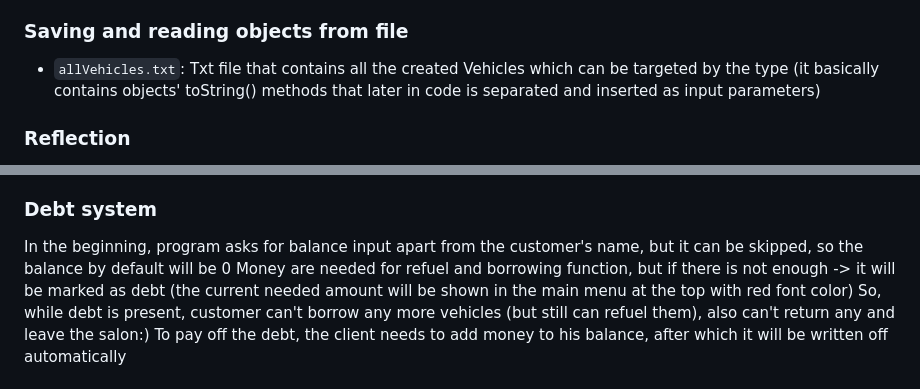
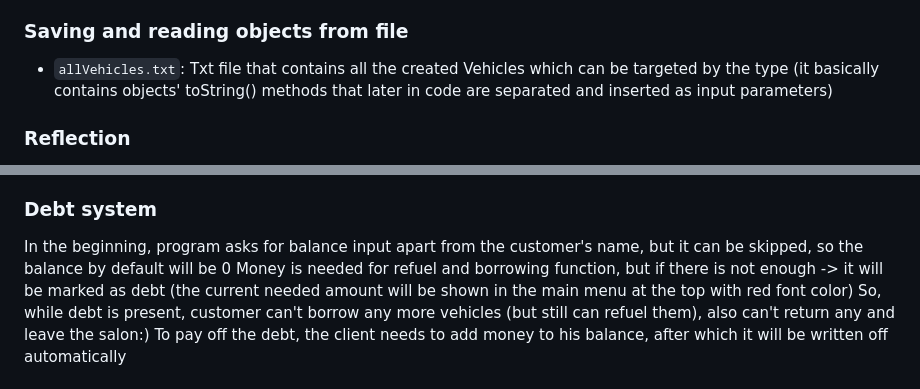
Before and after one commit to cnvr76/SemestralnaPraca-Java---AutoSalon, a Markdown page: README.md, 2 parts joined by grey strips. Drawn GitHub-style.

```diff
--- a/README.md
+++ b/README.md
@@ -15,7 +15,7 @@
 
 ### Saving and reading objects from file
 
-- `allVehicles.txt`: Txt file that contains all the created Vehicles which can be targeted by the type (it basically contains objects' toString() methods that later in code is separated and inserted as input parameters)
+- `allVehicles.txt`: Txt file that contains all the created Vehicles which can be targeted by the type (it basically contains objects' toString() methods that later in code are separated and inserted as input parameters)
 
 ### Reflection
 
@@ -71,7 +71,7 @@ To prevent customer from contacting with database there are 2 admin commands tha
 ### Debt system
 
 In the beginning, program asks for balance input apart from the customer's name, but it can be skipped, so the balance by default will be 0
-Money are needed for refuel and borrowing function, but if there is not enough -> it will be marked as debt (the current needed amount will be shown in the main menu at the top with red font color)
+Money is needed for refuel and borrowing function, but if there is not enough -> it will be marked as debt (the current needed amount will be shown in the main menu at the top with red font color)
 So, while debt is present, customer can't borrow any more vehicles (but still can refuel them), also can't return any and leave the salon:)
 To pay off the debt, the client needs to add money to his balance, after which it will be written off automatically
 
```
